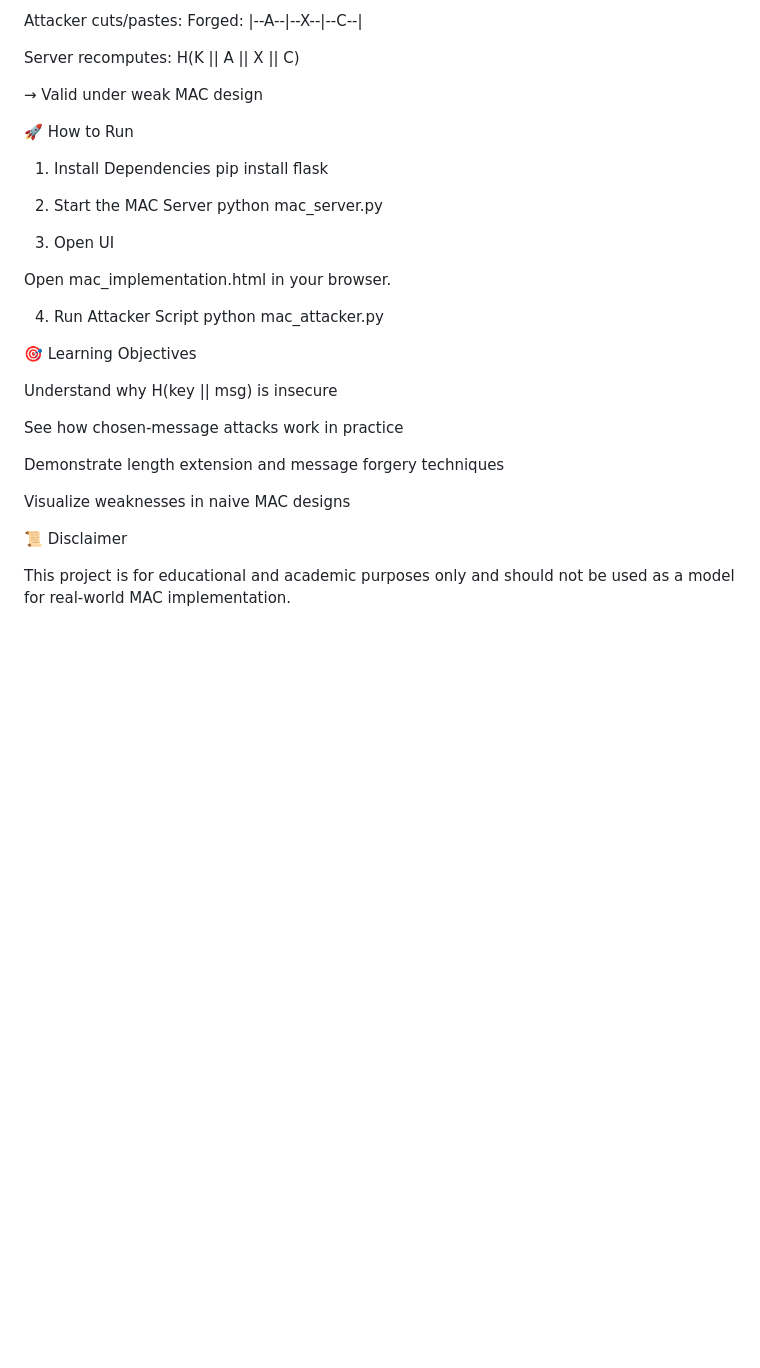
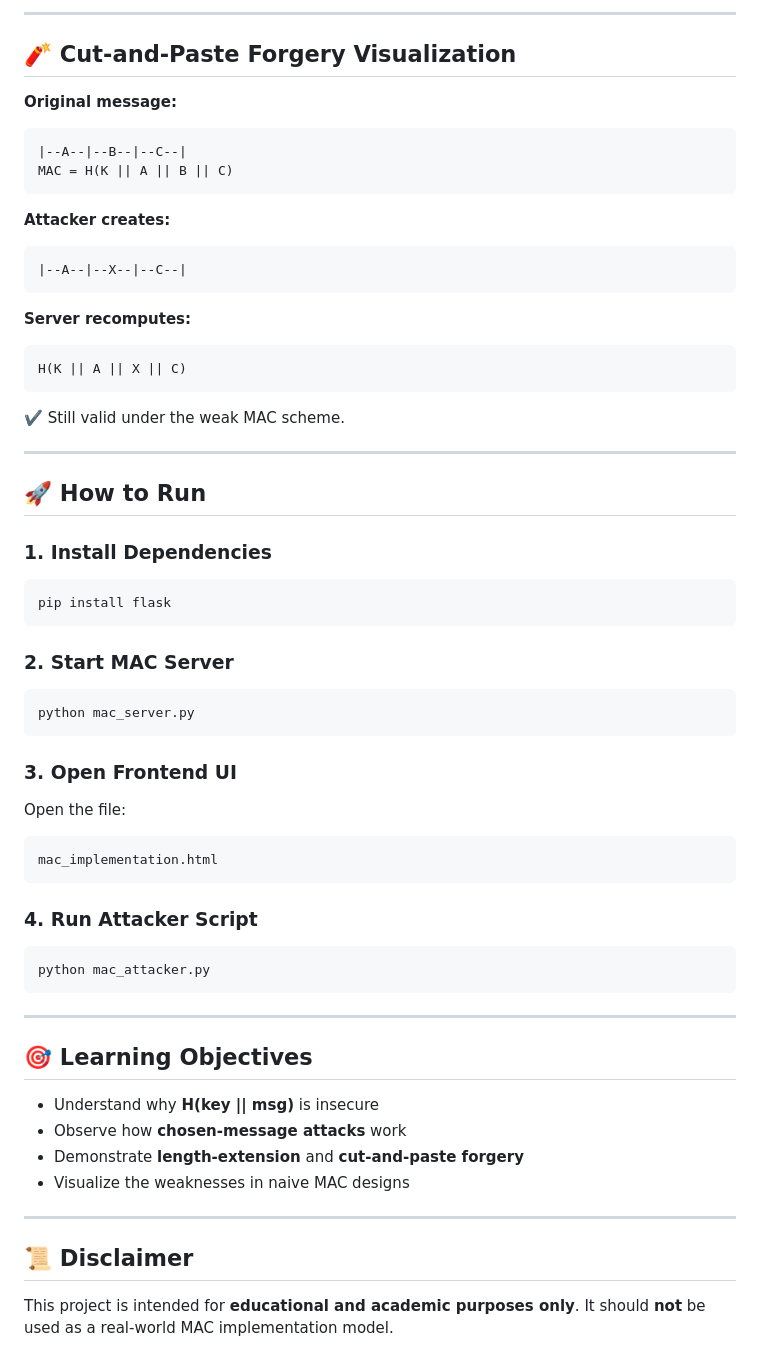
Before and after one commit to AKSHITHAPRIYADARSHINI/MAC-Scheme-Simulation-Forgery-Attack, a Markdown page: README.md, the part around the change printed below. Drawn GitHub-style; blank space fills up the shorter version.

````diff
--- a/README.md
+++ b/README.md
@@ -68,36 +90,71 @@ MAC:      H(K || A || B || C)
 
-Attacker cuts/pastes:
-Forged:   |--A--|--X--|--C--|
+---
 
-Server recomputes:
+## **🧨 Cut‑and‑Paste Forgery Visualization**
+
+**Original message:**
+
+```
+|--A--|--B--|--C--|
+MAC = H(K || A || B || C)
+```
+
+**Attacker creates:**
+
+```
+|--A--|--X--|--C--|
+```
+
+**Server recomputes:**
+
+```
 H(K || A || X || C)
+```
 
-→ Valid under weak MAC design
+✔️ Still valid under the weak MAC scheme.
 
-🚀 How to Run
-1. Install Dependencies
+---
+
+## **🚀 How to Run**
+
+### **1. Install Dependencies**
+
+```
 pip install flask
+```
 
-2. Start the MAC Server
+### **2. Start MAC Server**
+
+```
 python mac_server.py
+```
 
-3. Open UI
+### **3. Open Frontend UI**
 
-Open mac_implementation.html in your browser.
+Open the file:
 
-4. Run Attacker Script
+```
+mac_implementation.html
+```
+
+### **4. Run Attacker Script**
+
+```
 python mac_attacker.py
+```
 
-🎯 Learning Objectives
+---
 
-Understand why H(key || msg) is insecure
+## **🎯 Learning Objectives**
 
-See how chosen-message attacks work in practice
+* Understand why **H(key || msg)** is insecure
+* Observe how **chosen‑message attacks** work
+* Demonstrate **length‑extension** and **cut‑and‑paste forgery**
+* Visualize the weaknesses in naive MAC designs
 
-Demonstrate length extension and message forgery techniques
+---
 
-Visualize weaknesses in naive MAC designs
+## **📜 Disclaimer**
 
-📜 Disclaimer
-
-This project is for educational and academic purposes only and should not be used as a model for real-world MAC implementation.
+This project is intended for **educational and academic purposes only**.
+It should **not** be used as a real‑world MAC implementation model.
````
Also changed, not shown: other parts of README.md (+64 -42 lines).
